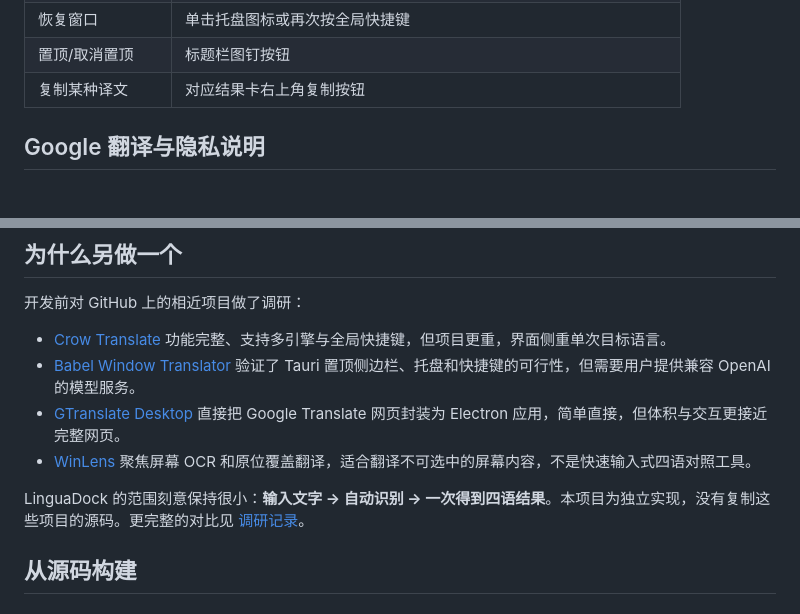
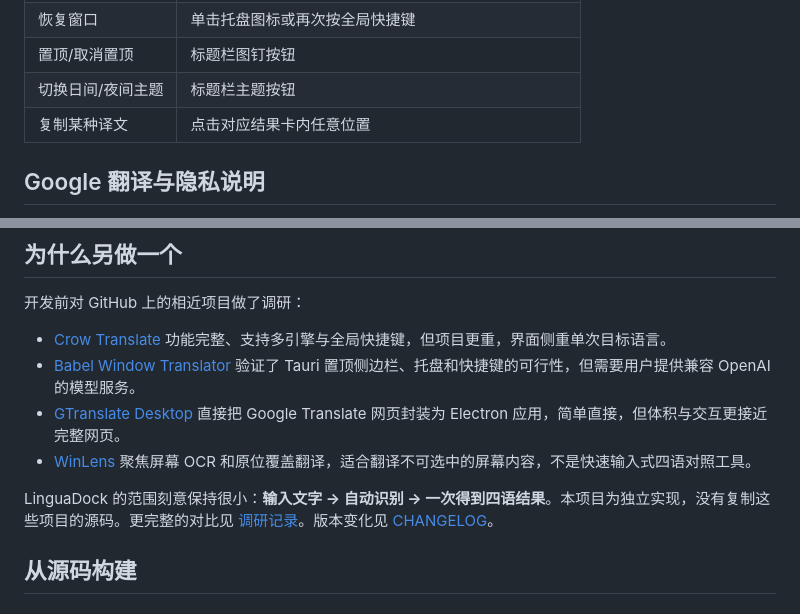
Before and after one commit to PascalePaF/LinguaDock, a Markdown page: README.md, 2 parts joined by grey strips. GitHub-like rendering.

```diff
--- a/README.md
+++ b/README.md
@@ -44,6 +49,7 @@
 | 恢复窗口 | 单击托盘图标或再次按全局快捷键 |
 | 置顶/取消置顶 | 标题栏图钉按钮 |
-| 复制某种译文 | 对应结果卡右上角复制按钮 |
+| 切换日间/夜间主题 | 标题栏主题按钮 |
+| 复制某种译文 | 点击对应结果卡内任意位置 |
 
 ## Google 翻译与隐私说明
 
@@ -60,7 +66,7 @@ LinguaDock 只会把你在输入框中提交的文字、来源语言和目标语
 - [GTranslate Desktop](https://github.com/NativeDesktop/GTranslate) 直接把 Google Translate 网页封装为 Electron 应用，简单直接，但体积与交互更接近完整网页。
 - [WinLens](https://github.com/marco-beltrame/WinLens) 聚焦屏幕 OCR 和原位覆盖翻译，适合翻译不可选中的屏幕内容，不是快速输入式四语对照工具。
 
-LinguaDock 的范围刻意保持很小：**输入文字 → 自动识别 → 一次得到四语结果**。本项目为独立实现，没有复制这些项目的源码。更完整的对比见 [调研记录](docs/related-projects.md)。
+LinguaDock 的范围刻意保持很小：**输入文字 → 自动识别 → 一次得到四语结果**。本项目为独立实现，没有复制这些项目的源码。更完整的对比见 [调研记录](docs/related-projects.md)。版本变化见 [CHANGELOG](CHANGELOG.md)。
 
 ## 从源码构建
 
```
Also changed, not shown: other parts of README.md (+13 -8 lines), CHANGELOG.md (added, +29 -0 lines), README_EN.md (+10 -5 lines), docs/preview.png, 11 other files.
